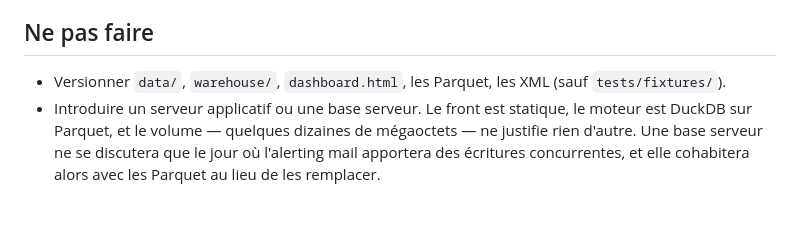
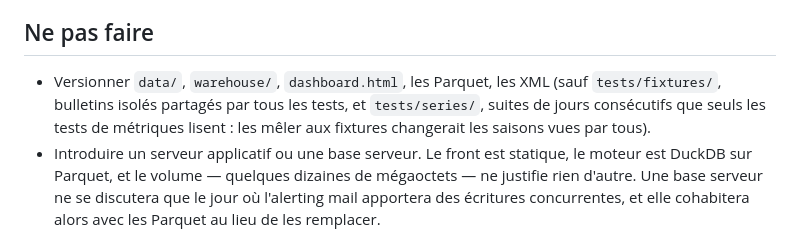
Before and after one commit to romain-bdc/bra_analytics, a Markdown page: CLAUDE.md, the part around the change. Drawn GitHub-style; blank space fills up the shorter version.

Commit message:
Autoriser tests/series/ dans CLAUDE.md (T6, revue)
Les series de bulletins consecutifs des tests de metriques vivent a part des
fixtures partagees : `build()` lit son dossier source recursivement, et les
meler changerait les saisons vues par tous les tests. La regle « XML
versionnes seulement sous tests/fixtures/ » le dit desormais.

Co-Authored-By: Claude Opus 5.5 <noreply@anthropic.com>

```diff
--- a/CLAUDE.md
+++ b/CLAUDE.md
@@ -97,7 +97,9 @@ Les enfreindre ne produit pas une erreur, mais un chiffre faux.
 
 ## Ne pas faire
 
-- Versionner `data/`, `warehouse/`, `dashboard.html`, les Parquet, les XML (sauf `tests/fixtures/`).
+- Versionner `data/`, `warehouse/`, `dashboard.html`, les Parquet, les XML (sauf `tests/fixtures/`, bulletins
+  isolés partagés par tous les tests, et `tests/series/`, suites de jours consécutifs que seuls
+  les tests de métriques lisent : les mêler aux fixtures changerait les saisons vues par tous).
 - Introduire un serveur applicatif ou une base serveur. Le front est statique, le moteur est
   DuckDB sur Parquet, et le volume — quelques dizaines de mégaoctets — ne justifie rien d'autre.
   Une base serveur ne se discutera que le jour où l'alerting mail apportera des écritures
```
